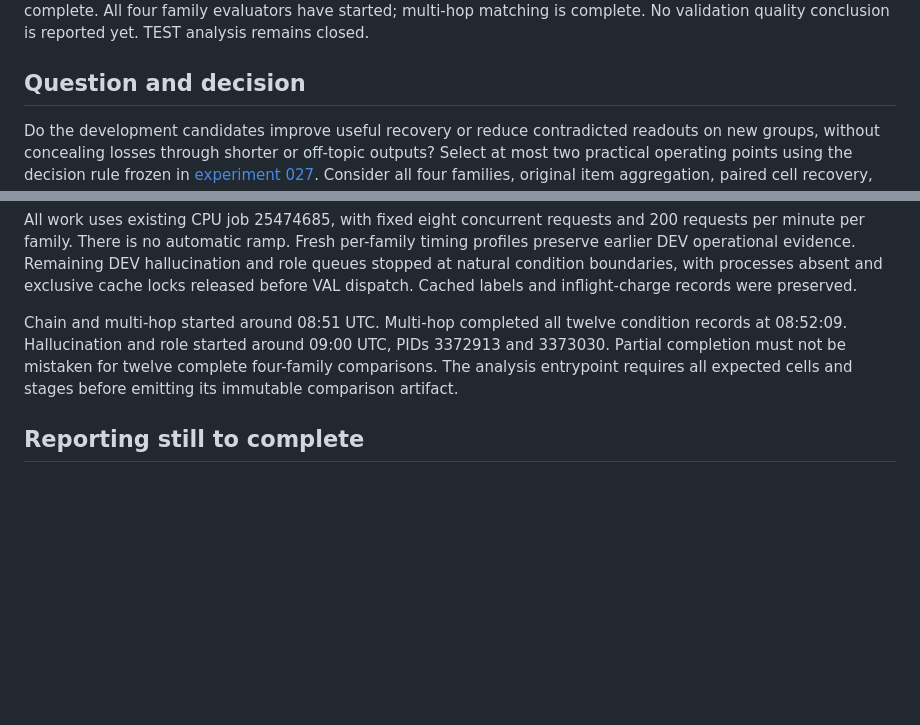
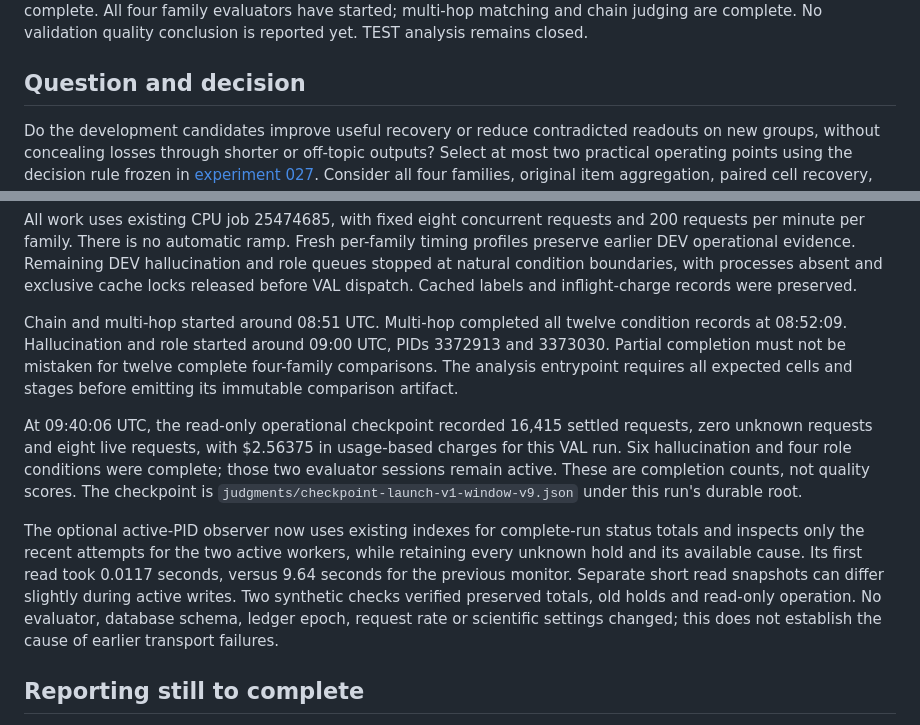
Before and after one commit to chen-jan/olens-improve, a Markdown page: docs/experiments/029-validation-comparison.md, 2 parts joined by grey strips. GitHub-like rendering; blank space fills up the shorter version.

Commit message:
Record active validation queues and new-input cost follow-up

```diff
--- a/docs/experiments/029-validation-comparison.md
+++ b/docs/experiments/029-validation-comparison.md
@@ -4,5 +4,5 @@ Status: running, 2026-10-10 09:03 UTC. All generation, reconstruction,
 selection and exact-text exports are complete. All four family evaluators have
-started; multi-hop matching is complete. No validation quality conclusion is
+started; multi-hop matching and chain judging are complete. No validation quality conclusion is
 reported yet. TEST analysis remains closed.
 
 ## Question and decision
@@ -88,6 +88,22 @@ PIDs 3372913 and 3373030. Partial completion must not be mistaken for twelve
 complete four-family comparisons. The analysis entrypoint requires all expected
 cells and stages before emitting its immutable comparison artifact.
 
+At 09:40:06 UTC, the read-only operational checkpoint recorded 16,415 settled
+requests, zero unknown requests and eight live requests, with $2.56375 in
+usage-based charges for this VAL run. Six hallucination and four role conditions
+were complete; those two evaluator sessions remain active. These are completion
+counts, not quality scores. The checkpoint is
+`judgments/checkpoint-launch-v1-window-v9.json` under this run's durable root.
+
+The optional active-PID observer now uses existing indexes for complete-run
+status totals and inspects only the recent attempts for the two active workers,
+while retaining every unknown hold and its available cause. Its first read took
+0.0117 seconds, versus 9.64 seconds for the previous monitor. Separate short
+read snapshots can differ slightly during active writes. Two synthetic checks
+verified preserved totals, old holds and read-only operation. No evaluator,
+database schema, ledger epoch, request rate or scientific settings changed;
+this does not establish the cause of earlier transport failures.
+
 ## Reporting still to complete
 
 Report the original contradiction denominator together with assertion share,
```
Also changed, not shown: other parts of docs/experiments/029-validation-comparison.md (+1 -1 lines), docs/PLAN.md (+3 -3 lines), docs/STATUS.md (+16 -6 lines).
